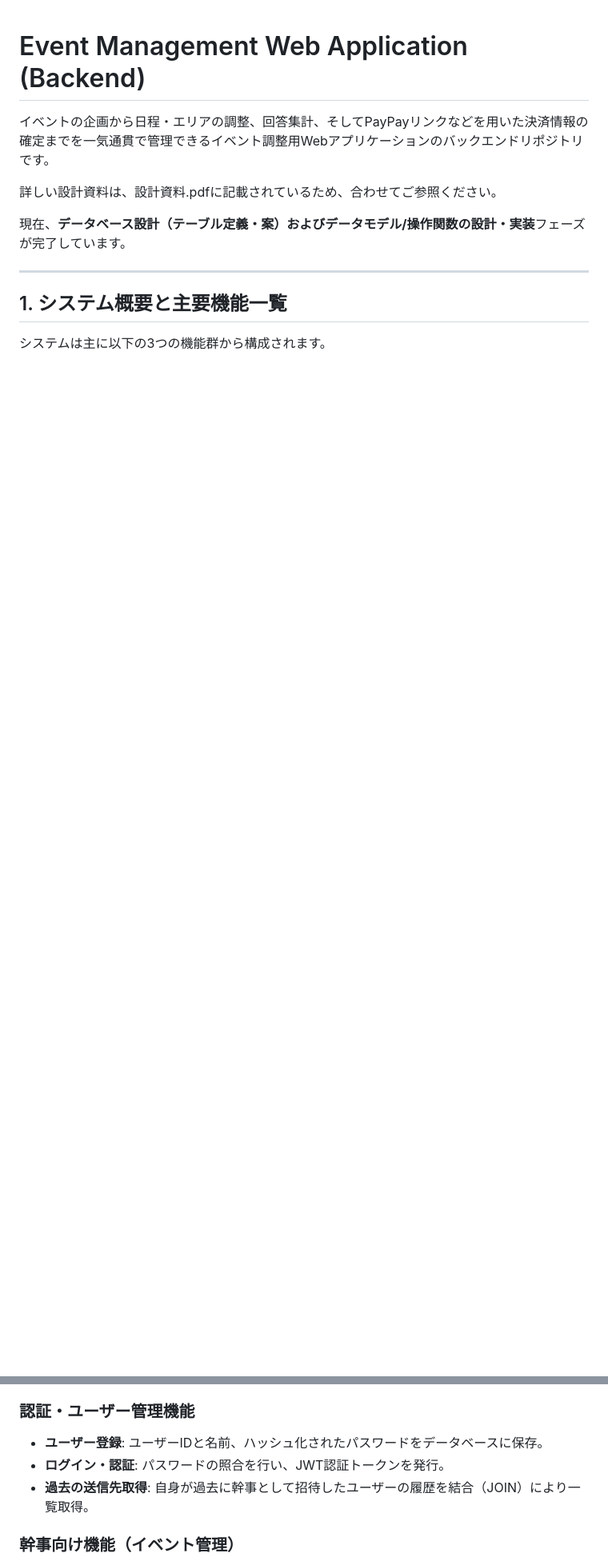
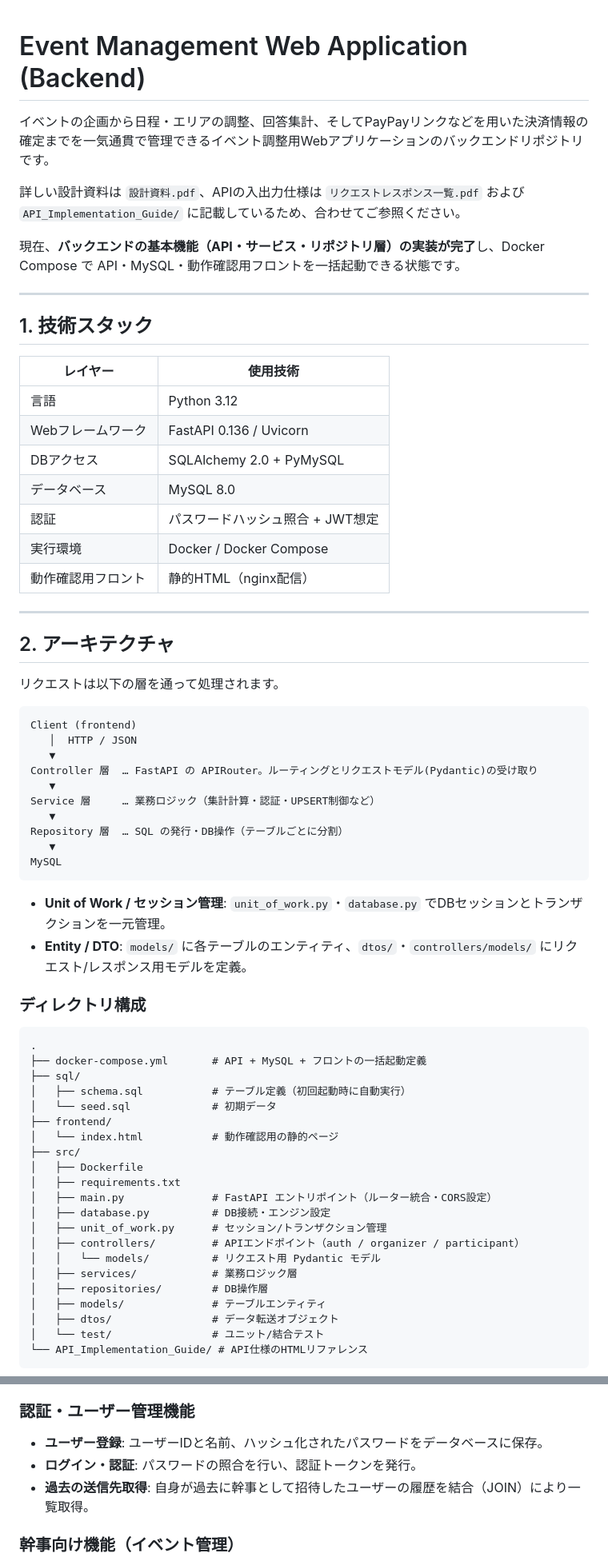
Before and after one commit to naoki-creater-rgb/web-depelopment, a Markdown page: README.md, 2 parts joined by grey strips. Shown at 80% size. Drawn GitHub-style; blank space fills up the shorter version.

````diff
--- a/README.md
+++ b/README.md
@@ -2,12 +2,69 @@
 
 イベントの企画から日程・エリアの調整、回答集計、そしてPayPayリンクなどを用いた決済情報の確定までを一気通貫で管理できるイベント調整用Webアプリケーションのバックエンドリポジトリです。
 
-詳しい設計資料は、設計資料.pdfに記載されているため、合わせてご参照ください。
+詳しい設計資料は `設計資料.pdf`、APIの入出力仕様は `リクエストレスポンス一覧.pdf` および `API_Implementation_Guide/` に記載しているため、合わせてご参照ください。
 
-現在、**データベース設計（テーブル定義・案）およびデータモデル/操作関数の設計・実装**フェーズが完了しています。
+現在、**バックエンドの基本機能（API・サービス・リポジトリ層）の実装が完了**し、Docker Compose で API・MySQL・動作確認用フロントを一括起動できる状態です。
 
 ---
 
-## 1. システム概要と主要機能一覧
+## 1. 技術スタック
 
-システムは主に以下の3つの機能群から構成されます。
+| レイヤー | 使用技術 |
+| --- | --- |
+| 言語 | Python 3.12 |
+| Webフレームワーク | FastAPI 0.136 / Uvicorn |
+| DBアクセス | SQLAlchemy 2.0 + PyMySQL |
+| データベース | MySQL 8.0 |
+| 認証 | パスワードハッシュ照合 + JWT想定 |
+| 実行環境 | Docker / Docker Compose |
+| 動作確認用フロント | 静的HTML（nginx配信） |
+
+---
+
+## 2. アーキテクチャ
+
+リクエストは以下の層を通って処理されます。
+
+```
+Client (frontend)
+   │  HTTP / JSON
+   ▼
+Controller 層  … FastAPI の APIRouter。ルーティングとリクエストモデル(Pydantic)の受け取り
+   ▼
+Service 層     … 業務ロジック（集計計算・認証・UPSERT制御など）
+   ▼
+Repository 層  … SQL の発行・DB操作（テーブルごとに分割）
+   ▼
+MySQL
+```
+
+- **Unit of Work / セッション管理**: `unit_of_work.py`・`database.py` でDBセッションとトランザクションを一元管理。
+- **Entity / DTO**: `models/` に各テーブルのエンティティ、`dtos/`・`controllers/models/` にリクエスト/レスポンス用モデルを定義。
+
+### ディレクトリ構成
+
+```
+.
+├── docker-compose.yml       # API + MySQL + フロントの一括起動定義
+├── sql/
+│   ├── schema.sql           # テーブル定義（初回起動時に自動実行）
+│   └── seed.sql             # 初期データ
+├── frontend/
+│   └── index.html           # 動作確認用の静的ページ
+├── src/
+│   ├── Dockerfile
+│   ├── requirements.txt
+│   ├── main.py              # FastAPI エントリポイント（ルーター統合・CORS設定）
+│   ├── database.py          # DB接続・エンジン設定
+│   ├── unit_of_work.py      # セッション/トランザクション管理
+│   ├── controllers/         # APIエンドポイント（auth / organizer / participant）
+│   │   └── models/          # リクエスト用 Pydantic モデル
+│   ├── services/            # 業務ロジック層
+│   ├── repositories/        # DB操作層
+│   ├── models/              # テーブルエンティティ
+│   ├── dtos/                # データ転送オブジェクト
+│   └── test/                # ユニット/結合テスト
+└── API_Implementation_Guide/ # API仕様のHTMLリファレンス
+```
+
@@ -15,7 +143,7 @@
 ### 認証・ユーザー管理機能
 
 * **ユーザー登録**: ユーザーIDと名前、ハッシュ化されたパスワードをデータベースに保存。
-* **ログイン・認証**: パスワードの照合を行い、JWT認証トークンを発行。
+* **ログイン・認証**: パスワードの照合を行い、認証トークンを発行。
 * **過去の送信先取得**: 自身が過去に幹事として招待したユーザーの履歴を結合（JOIN）により一覧取得。
 
 ### 幹事向け機能（イベント管理）
````
Also changed, not shown: other parts of README.md (+90 -31 lines).
